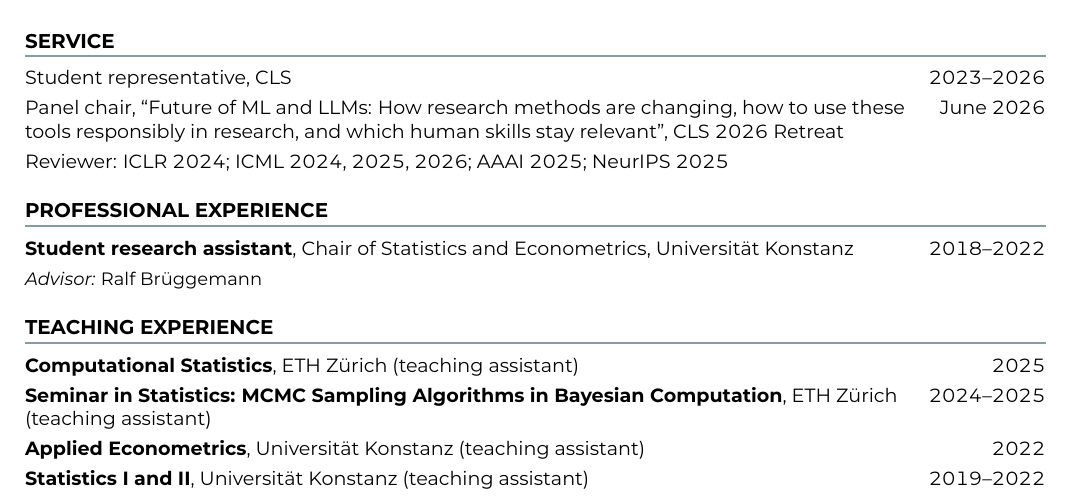
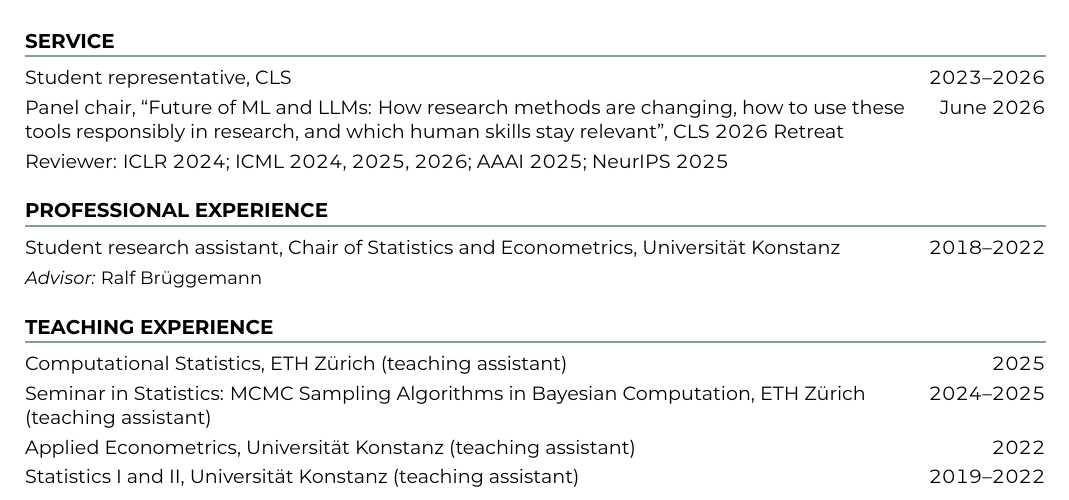
Before and after one commit to vnastl/vnastl.github.io, a LaTeX CV (latex/cv.tex): part of the page, cut so that both start at the same text. The pictures show the PDF file assets/cv_vivian_nastl.pdf that the author committed with the source.

Commit message:
style(cv): no bold in professional and teaching experience
- latex/cv.tex: plain entry text in both sections
- cv.md: same
- assets/cv_vivian_nastl.pdf: recompiled

```diff
--- a/latex/cv.tex
+++ b/latex/cv.tex
@@ -90,13 +90,13 @@ ICML, 2024.
 \entry{Reviewer: ICLR 2024; ICML 2024, 2025, 2026; AAAI 2025; NeurIPS 2025}{}
 
 \section{Professional experience}
-\entry{\textbf{Student research assistant}, Chair of Statistics and Econometrics, Universität Konstanz}{2018--2022}
+\entry{Student research assistant, Chair of Statistics and Econometrics, Universität Konstanz}{2018--2022}
 \sub{\textit{Advisor:} Ralf Brüggemann}
 
 \section{Teaching experience}
-\entry{\textbf{Computational Statistics}, ETH Zürich (teaching assistant)}{2025}
-\entry{\textbf{Seminar in Statistics: MCMC Sampling Algorithms in Bayesian Computation}, ETH Zürich (teaching assistant)}{2024--2025}
-\entry{\textbf{Applied Econometrics}, Universität Konstanz (teaching assistant)}{2022}
-\entry{\textbf{Statistics I and II}, Universität Konstanz (teaching assistant)}{2019--2022}
+\entry{Computational Statistics, ETH Zürich (teaching assistant)}{2025}
+\entry{Seminar in Statistics: MCMC Sampling Algorithms in Bayesian Computation, ETH Zürich (teaching assistant)}{2024--2025}
+\entry{Applied Econometrics, Universität Konstanz (teaching assistant)}{2022}
+\entry{Statistics I and II, Universität Konstanz (teaching assistant)}{2019--2022}
 
 \end{document}
```
Also changed, not shown: cv.md (+5 -5 lines), assets/cv_vivian_nastl.pdf.
